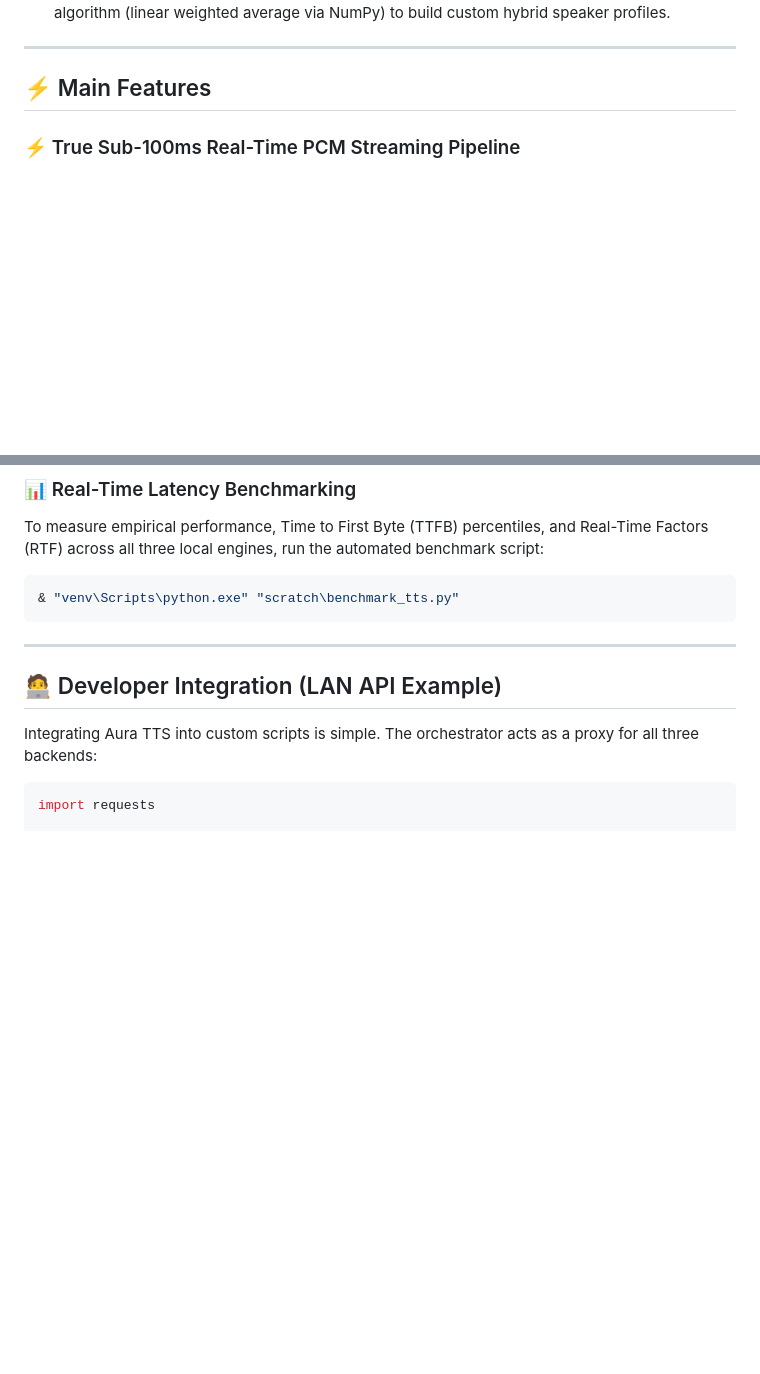
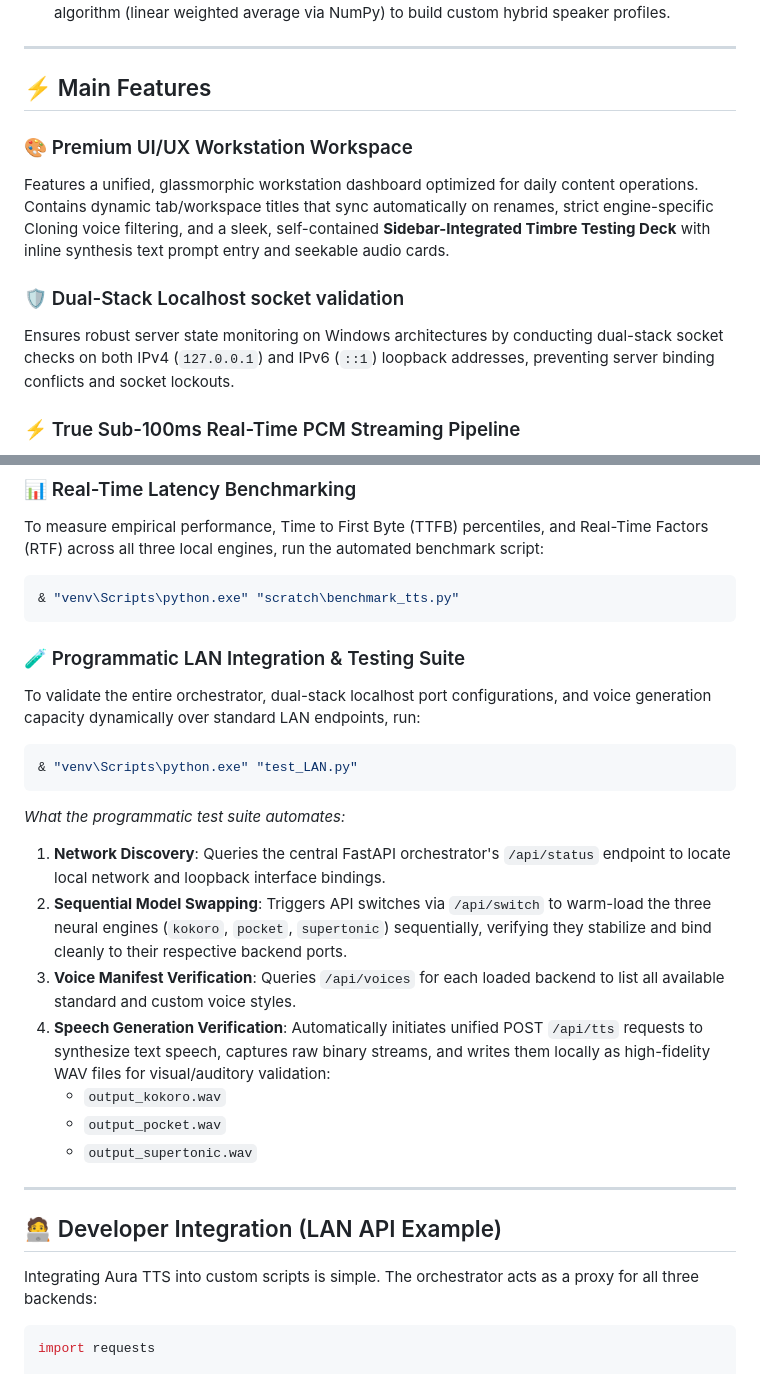
Before and after one commit to osamaaltaf-pk/Aura-TTS, a Markdown page: README.md, 2 parts joined by grey strips. Drawn GitHub-style; blank space fills up the shorter version.

Commit message:
docs: update README with premium UI workstation enhancements and LAN test suite

````diff
--- a/README.md
+++ b/README.md
@@ -43,6 +43,12 @@ graph TD
 ---
 
 ## ⚡ Main Features
+
+### 🎨 Premium UI/UX Workstation Workspace
+Features a unified, glassmorphic workstation dashboard optimized for daily content operations. Contains dynamic tab/workspace titles that sync automatically on renames, strict engine-specific Cloning voice filtering, and a sleek, self-contained **Sidebar-Integrated Timbre Testing Deck** with inline synthesis text prompt entry and seekable audio cards.
+
+### 🛡️ Dual-Stack Localhost socket validation
+Ensures robust server state monitoring on Windows architectures by conducting dual-stack socket checks on both IPv4 (`127.0.0.1`) and IPv6 (`::1`) loopback addresses, preventing server binding conflicts and socket lockouts.
 
 ### ⚡ True Sub-100ms Real-Time PCM Streaming Pipeline
 Bypasses traditional WAV header compilation bottlenecks. The orchestrator exposes a unified, chunk-by-clause `/api/tts/stream` endpoint proxy that streams raw 16-bit PCM bytes dynamically from Kokoro, Pocket, and Supertonic, ensuring instantaneous Time to First Byte (TTFB) playback.
@@ -123,6 +129,20 @@ To measure empirical performance, Time to First Byte (TTFB) percentiles, and Rea
 ```powershell
 & "venv\Scripts\python.exe" "scratch\benchmark_tts.py"
 ```
+
+### 🧪 Programmatic LAN Integration & Testing Suite
+To validate the entire orchestrator, dual-stack localhost port configurations, and voice generation capacity dynamically over standard LAN endpoints, run:
+```powershell
+& "venv\Scripts\python.exe" "test_LAN.py"
+```
+*What the programmatic test suite automates:*
+1. **Network Discovery**: Queries the central FastAPI orchestrator's `/api/status` endpoint to locate local network and loopback interface bindings.
+2. **Sequential Model Swapping**: Triggers API switches via `/api/switch` to warm-load the three neural engines (`kokoro`, `pocket`, `supertonic`) sequentially, verifying they stabilize and bind cleanly to their respective backend ports.
+3. **Voice Manifest Verification**: Queries `/api/voices` for each loaded backend to list all available standard and custom voice styles.
+4. **Speech Generation Verification**: Automatically initiates unified POST `/api/tts` requests to synthesize text speech, captures raw binary streams, and writes them locally as high-fidelity WAV files for visual/auditory validation:
+   - `output_kokoro.wav`
+   - `output_pocket.wav`
+   - `output_supertonic.wav`
 
 ---
 
````
